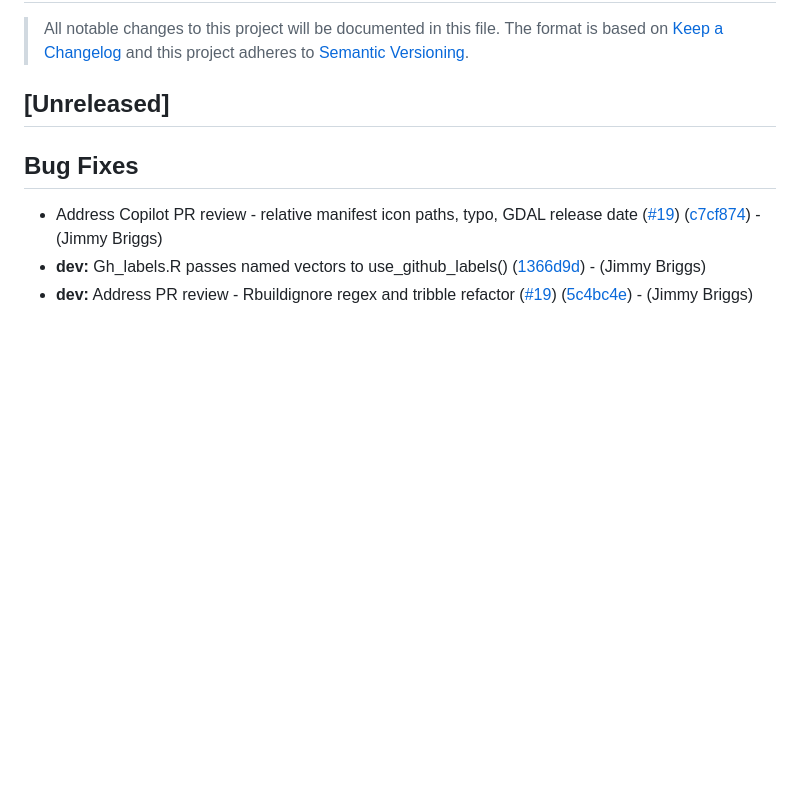
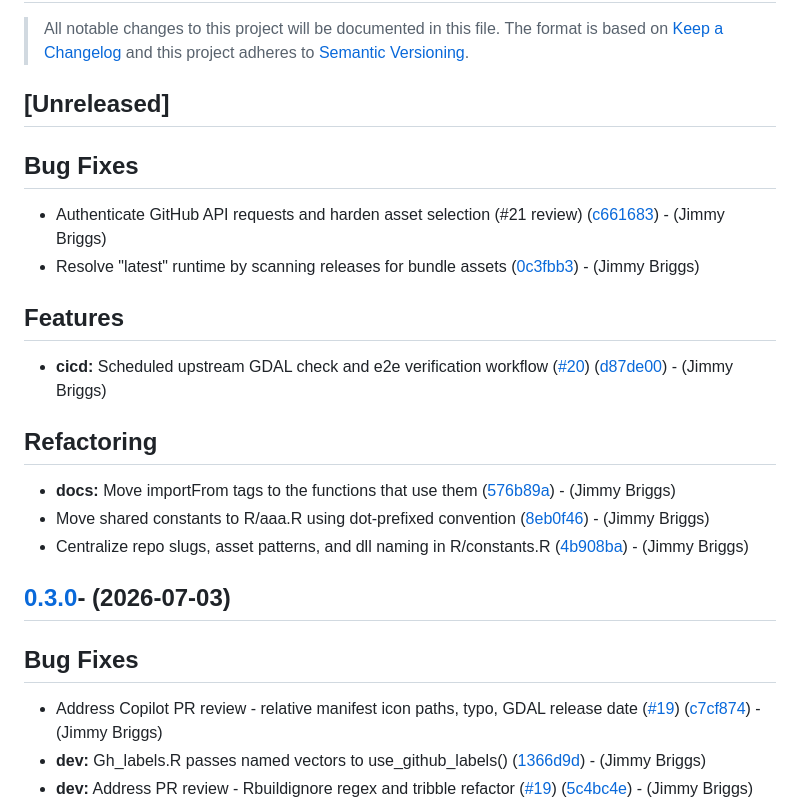
Before and after one commit to jimbrig/gdalraster.windows, a Markdown page: CHANGELOG.md, the part around the change. Drawn GitHub-style; blank space fills up the shorter version.

Commit message:
[chore]: update changelog

```diff
--- a/CHANGELOG.md
+++ b/CHANGELOG.md
@@ -5,6 +5,23 @@
 [Semantic Versioning](http://semver.org/).
 
 ## [Unreleased]
+
+## Bug Fixes
+
+- Authenticate GitHub API requests and harden asset selection (#21 review) ([c661683](https://github.com/jimbrig/gdalraster.windows/commit/c661683ffafe8833befe24cbe17affef22b976e7))  - (Jimmy Briggs)
+- Resolve "latest" runtime by scanning releases for bundle assets ([0c3fbb3](https://github.com/jimbrig/gdalraster.windows/commit/0c3fbb38e6841462c58c81b89b32c849b9c77892))  - (Jimmy Briggs)
+
+## Features
+
+- **cicd:** Scheduled upstream GDAL check and e2e verification workflow ([#20](https://github.com/jimbrig/gdalraster.windows/issues/20)) ([d87de00](https://github.com/jimbrig/gdalraster.windows/commit/d87de0090ab2dc0fd15491f7365cf65b320878a4))  - (Jimmy Briggs)
+
+## Refactoring
+
+- **docs:** Move importFrom tags to the functions that use them ([576b89a](https://github.com/jimbrig/gdalraster.windows/commit/576b89a159ce444128730ca6f74c401c016e24d8))  - (Jimmy Briggs)
+- Move shared constants to R/aaa.R using dot-prefixed convention ([8eb0f46](https://github.com/jimbrig/gdalraster.windows/commit/8eb0f46683c5b7ea475025b1fdd5f75a4bf6bbaf))  - (Jimmy Briggs)
+- Centralize repo slugs, asset patterns, and dll naming in R/constants.R ([4b908ba](https://github.com/jimbrig/gdalraster.windows/commit/4b908ba87a567c092552b966f492d4549ae5f4e5))  - (Jimmy Briggs)
+
+## [0.3.0](https://github.com/jimbrig/gdalraster.windows/compare/gdal-v3.13.1...v0.3.0)- (2026-07-03)
 
 ## Bug Fixes
 
```
